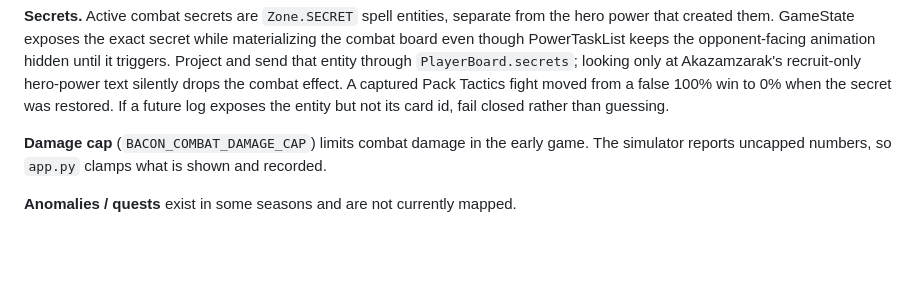
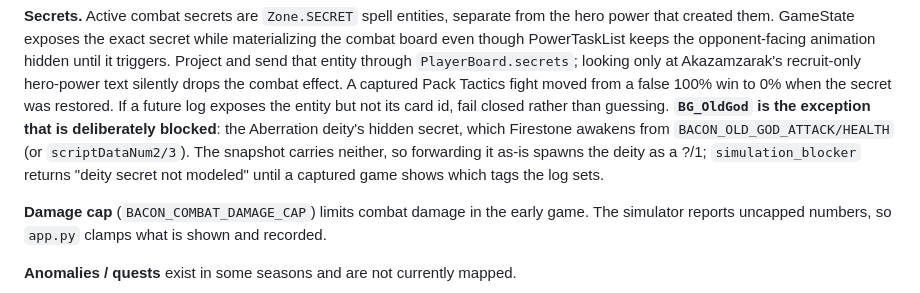
Before and after one commit to 1MrJohan/hearthlinux, a Markdown page: CLAUDE.md, the part around the change. Drawn GitHub-style; blank space fills up the shorter version.

Commit message:
Note why the deity secret is blocked rather than forwarded
Co-Authored-By: Claude Opus 5.5 (1M context) <noreply@anthropic.com>

```diff
--- a/CLAUDE.md
+++ b/CLAUDE.md
@@ -383,6 +383,11 @@ it triggers. Project and send that entity through `PlayerBoard.secrets`; looking
 Akazamzarak's recruit-only hero-power text silently drops the combat effect. A captured
 Pack Tactics fight moved from a false 100% win to 0% when the secret was restored. If a
 future log exposes the entity but not its card id, fail closed rather than guessing.
+**`BG_OldGod` is the exception that is deliberately blocked**: the Aberration deity's hidden
+secret, which Firestone awakens from `BACON_OLD_GOD_ATTACK/HEALTH` (or `scriptDataNum2/3`).
+The snapshot carries neither, so forwarding it as-is spawns the deity as a ?/1;
+`simulation_blocker` returns "deity secret not modeled" until a captured game shows which
+tags the log sets.
 
 **Damage cap** (`BACON_COMBAT_DAMAGE_CAP`) limits combat damage in the early game. The
 simulator reports uncapped numbers, so `app.py` clamps what is shown and recorded.
```
